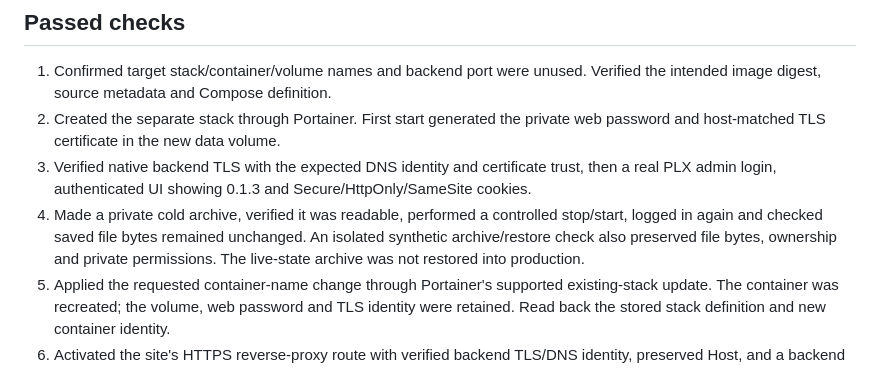
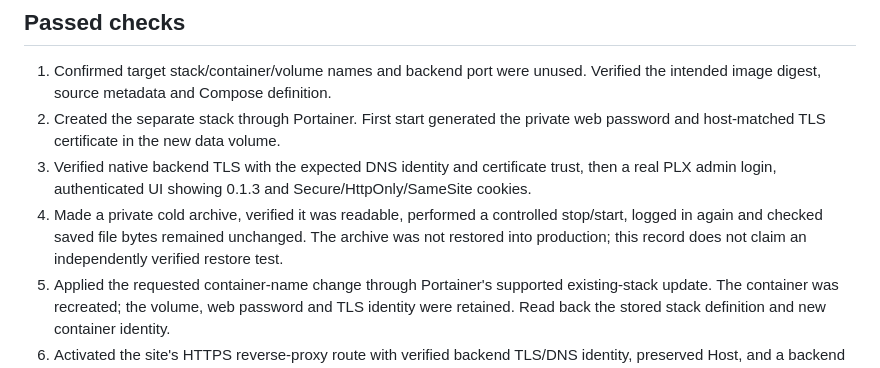
Before and after one commit to square-com-de/plx, a Markdown page: docs/DEPLOYMENT-0.1.3.md, the part around the change. Drawn GitHub-style.

Commit message:
docs: limit restore acceptance to retained evidence

```diff
--- a/docs/DEPLOYMENT-0.1.3.md
+++ b/docs/DEPLOYMENT-0.1.3.md
@@ -15,7 +15,7 @@ Executed on 25 October 2026. This records a real fresh installation of the alrea
 1. Confirmed target stack/container/volume names and backend port were unused. Verified the intended image digest, source metadata and Compose definition.
 2. Created the separate stack through Portainer. First start generated the private web password and host-matched TLS certificate in the new data volume.
 3. Verified native backend TLS with the expected DNS identity and certificate trust, then a real PLX admin login, authenticated UI showing 0.1.3 and Secure/HttpOnly/SameSite cookies.
-4. Made a private cold archive, verified it was readable, performed a controlled stop/start, logged in again and checked saved file bytes remained unchanged. An isolated synthetic archive/restore check also preserved file bytes, ownership and private permissions. The live-state archive was not restored into production.
+4. Made a private cold archive, verified it was readable, performed a controlled stop/start, logged in again and checked saved file bytes remained unchanged. The archive was not restored into production; this record does not claim an independently verified restore test.
 5. Applied the requested container-name change through Portainer's supported existing-stack update. The container was recreated; the volume, web password and TLS identity were retained. Read back the stored stack definition and new container identity.
 6. Activated the site's HTTPS reverse-proxy route with verified backend TLS/DNS identity, preserved Host, and a backend access rule limited to the immediate proxy. Certificate verification stayed enabled. Direct access from another LAN client to the restricted backend timed out as intended.
 7. Verified the public HTTPS frontend: unauthenticated login page, actual admin login, authenticated UI, read-only status API, rejection of invalid CSRF and foreign Origin. A browser independently displayed the login page without a certificate-warning bypass; no authenticated browser-dashboard walkthrough is claimed.
```
